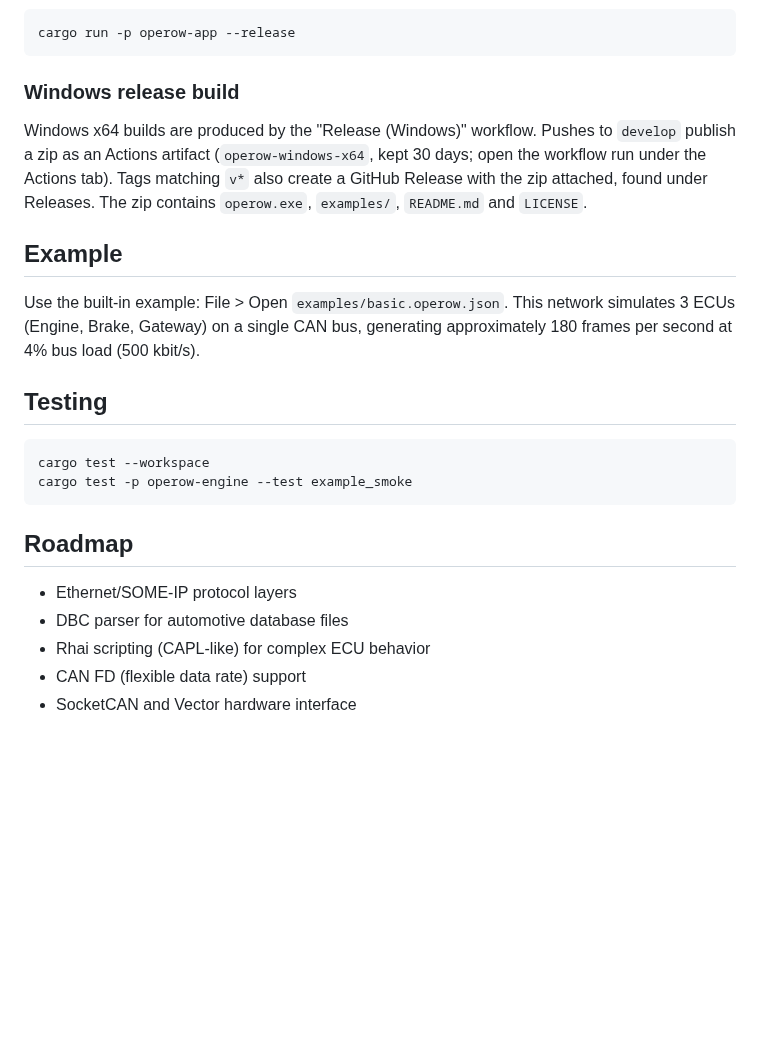
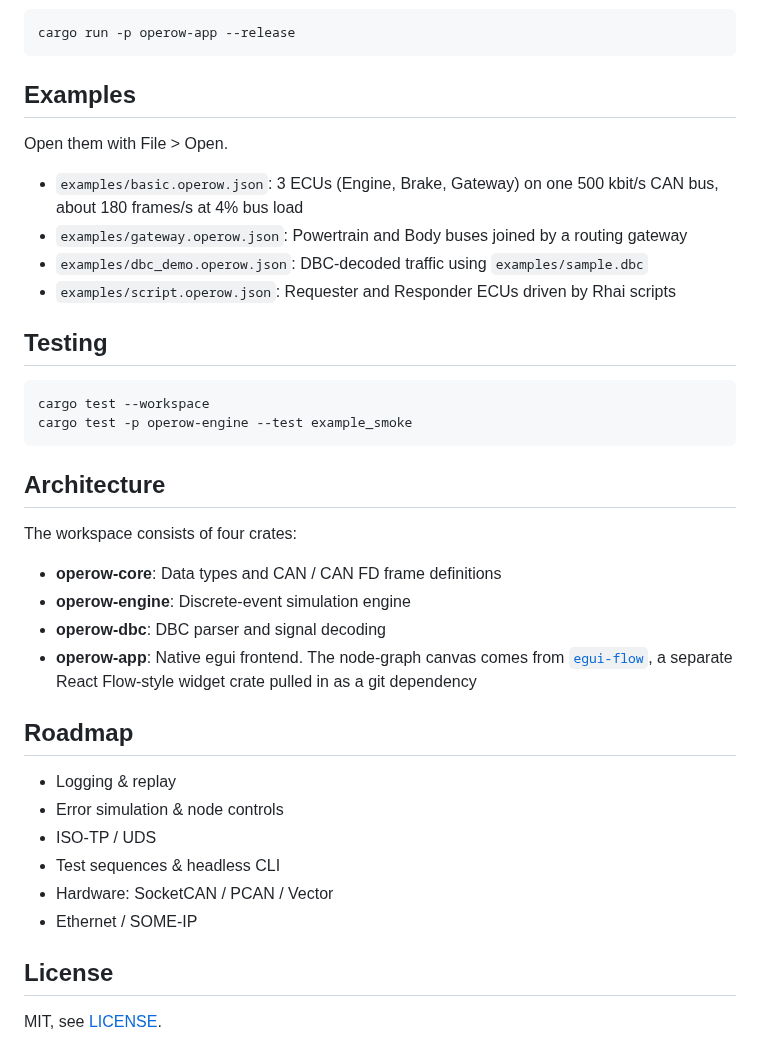
Before and after one commit to niketdhale/Operow, a Markdown page: README.md, the part around one of its changes. Rendered like a GitHub page; blank space fills up the shorter version.

````diff
--- a/README.md
+++ b/README.md
@@ -34,13 +67,14 @@ cargo run -p operow-app --release
 cargo run -p operow-app --release
 ```
 
-### Windows release build
+## Examples
 
-Windows x64 builds are produced by the "Release (Windows)" workflow. Pushes to `develop` publish a zip as an Actions artifact (`operow-windows-x64`, kept 30 days; open the workflow run under the Actions tab). Tags matching `v*` also create a GitHub Release with the zip attached, found under Releases. The zip contains `operow.exe`, `examples/`, `README.md` and `LICENSE`.
+Open them with File > Open.
 
-## Example
-
-Use the built-in example: File > Open `examples/basic.operow.json`. This network simulates 3 ECUs (Engine, Brake, Gateway) on a single CAN bus, generating approximately 180 frames per second at 4% bus load (500 kbit/s).
+- `examples/basic.operow.json`: 3 ECUs (Engine, Brake, Gateway) on one 500 kbit/s CAN bus, about 180 frames/s at 4% bus load
+- `examples/gateway.operow.json`: Powertrain and Body buses joined by a routing gateway
+- `examples/dbc_demo.operow.json`: DBC-decoded traffic using `examples/sample.dbc`
+- `examples/script.operow.json`: Requester and Responder ECUs driven by Rhai scripts
 
 ## Testing
 
@@ -49,10 +83,24 @@ cargo test --workspace
 cargo test -p operow-engine --test example_smoke
 ```
 
+## Architecture
+
+The workspace consists of four crates:
+
+- **operow-core**: Data types and CAN / CAN FD frame definitions
+- **operow-engine**: Discrete-event simulation engine
+- **operow-dbc**: DBC parser and signal decoding
+- **operow-app**: Native egui frontend. The node-graph canvas comes from [`egui-flow`](https://github.com/niketdhale/egui-flow), a separate React Flow-style widget crate pulled in as a git dependency
+
 ## Roadmap
 
-- Ethernet/SOME-IP protocol layers
-- DBC parser for automotive database files
-- Rhai scripting (CAPL-like) for complex ECU behavior
-- CAN FD (flexible data rate) support
-- SocketCAN and Vector hardware interface
+- Logging & replay
+- Error simulation & node controls
+- ISO-TP / UDS
+- Test sequences & headless CLI
+- Hardware: SocketCAN / PCAN / Vector
+- Ethernet / SOME-IP
+
+## License
+
+MIT, see [LICENSE](LICENSE).
````
Also changed, not shown: other parts of README.md (+45 -12 lines), docs/media/overview.png (added), 1 other file.
